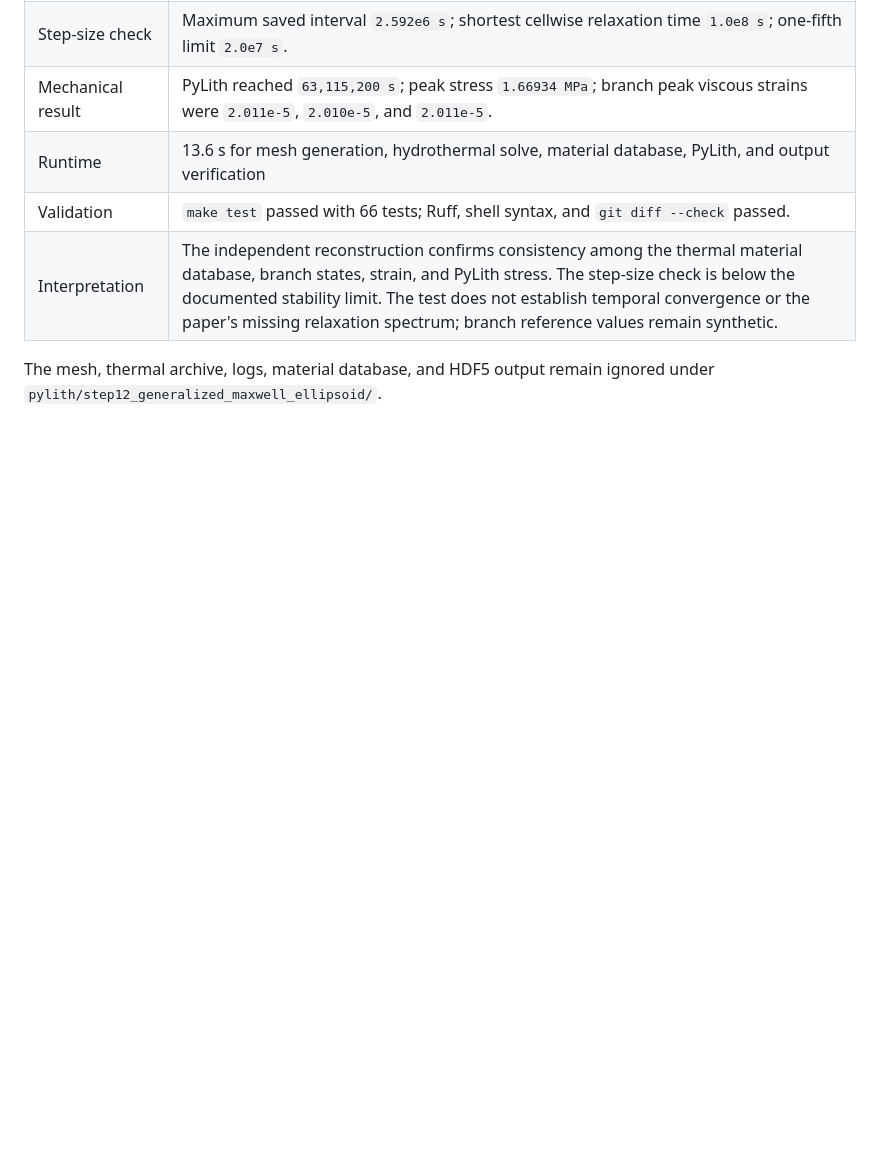
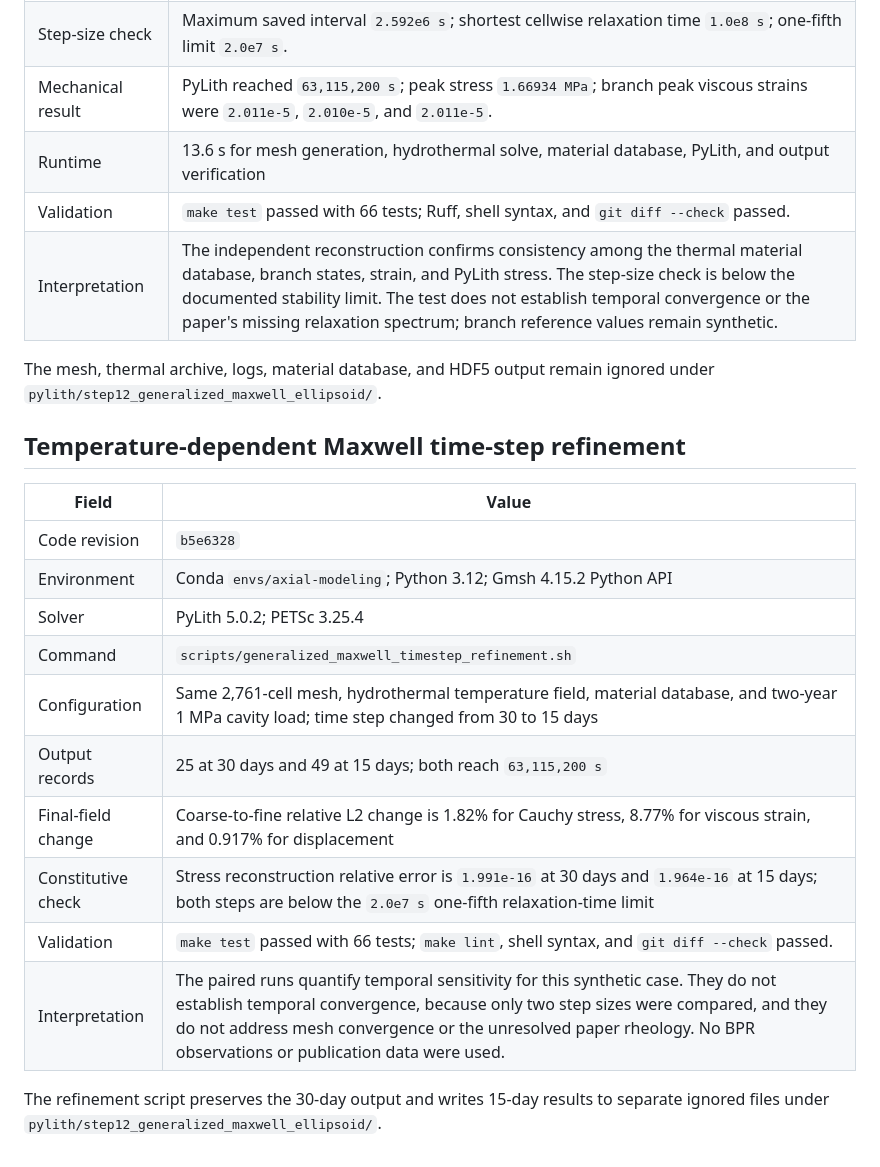
Before and after one commit to mhemmett/axial-modeling, a Markdown page: docs/run_log.md, the part around the change. GitHub-like rendering; blank space fills up the shorter version.

Commit message:
Record Synthetic Maxwell Time Step Refinement Results

```diff
--- a/docs/run_log.md
+++ b/docs/run_log.md
@@ -602,3 +602,21 @@ The run's mesh, logs, material database, and HDF5 output remain ignored under
 
 The mesh, thermal archive, logs, material database, and HDF5 output remain
 ignored under `pylith/step12_generalized_maxwell_ellipsoid/`.
+
+## Temperature-dependent Maxwell time-step refinement
+
+| Field | Value |
+| --- | --- |
+| Code revision | `b5e6328` |
+| Environment | Conda `envs/axial-modeling`; Python 3.12; Gmsh 4.15.2 Python API |
+| Solver | PyLith 5.0.2; PETSc 3.25.4 |
+| Command | `scripts/generalized_maxwell_timestep_refinement.sh` |
+| Configuration | Same 2,761-cell mesh, hydrothermal temperature field, material database, and two-year 1 MPa cavity load; time step changed from 30 to 15 days |
+| Output records | 25 at 30 days and 49 at 15 days; both reach `63,115,200 s` |
+| Final-field change | Coarse-to-fine relative L2 change is 1.82% for Cauchy stress, 8.77% for viscous strain, and 0.917% for displacement |
+| Constitutive check | Stress reconstruction relative error is `1.991e-16` at 30 days and `1.964e-16` at 15 days; both steps are below the `2.0e7 s` one-fifth relaxation-time limit |
+| Validation | `make test` passed with 66 tests; `make lint`, shell syntax, and `git diff --check` passed. |
+| Interpretation | The paired runs quantify temporal sensitivity for this synthetic case. They do not establish temporal convergence, because only two step sizes were compared, and they do not address mesh convergence or the unresolved paper rheology. No BPR observations or publication data were used. |
+
+The refinement script preserves the 30-day output and writes 15-day results to
+separate ignored files under `pylith/step12_generalized_maxwell_ellipsoid/`.
```
Also changed, not shown: docs/KNOWN_ISSUES.md (+5 -3 lines).
